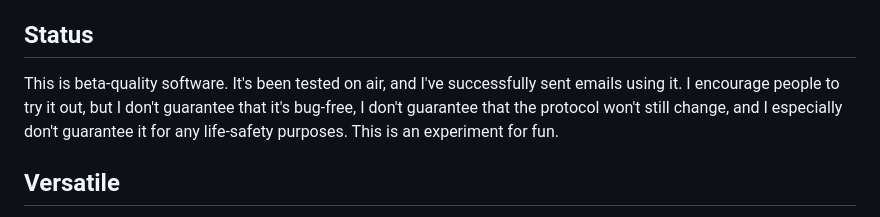
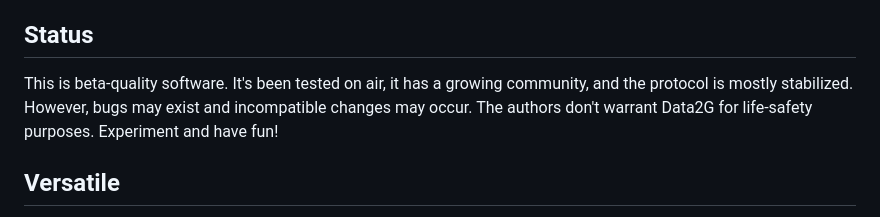
Before and after one commit to arodland/Data2G, a Markdown page: README.md, the part around the change. Drawn GitHub-style.

```diff
--- a/README.md
+++ b/README.md
@@ -10,7 +10,7 @@ A 2400Hz channel is required for full speed but Data2G can be configured for a m
 
 ## Status
 
-This is beta-quality software. It's been tested on air, and I've successfully sent emails using it. I encourage people to try it out, but I don't guarantee that it's bug-free, I don't guarantee that the protocol won't still change, and I especially don't guarantee it for any life-safety purposes. This is an experiment for fun.
+This is beta-quality software. It's been tested on air, it has a growing community, and the protocol is mostly stabilized. However, bugs may exist and incompatible changes may occur. The authors don't warrant Data2G for life-safety purposes. Experiment and have fun!
 
 ## Versatile
 
```
